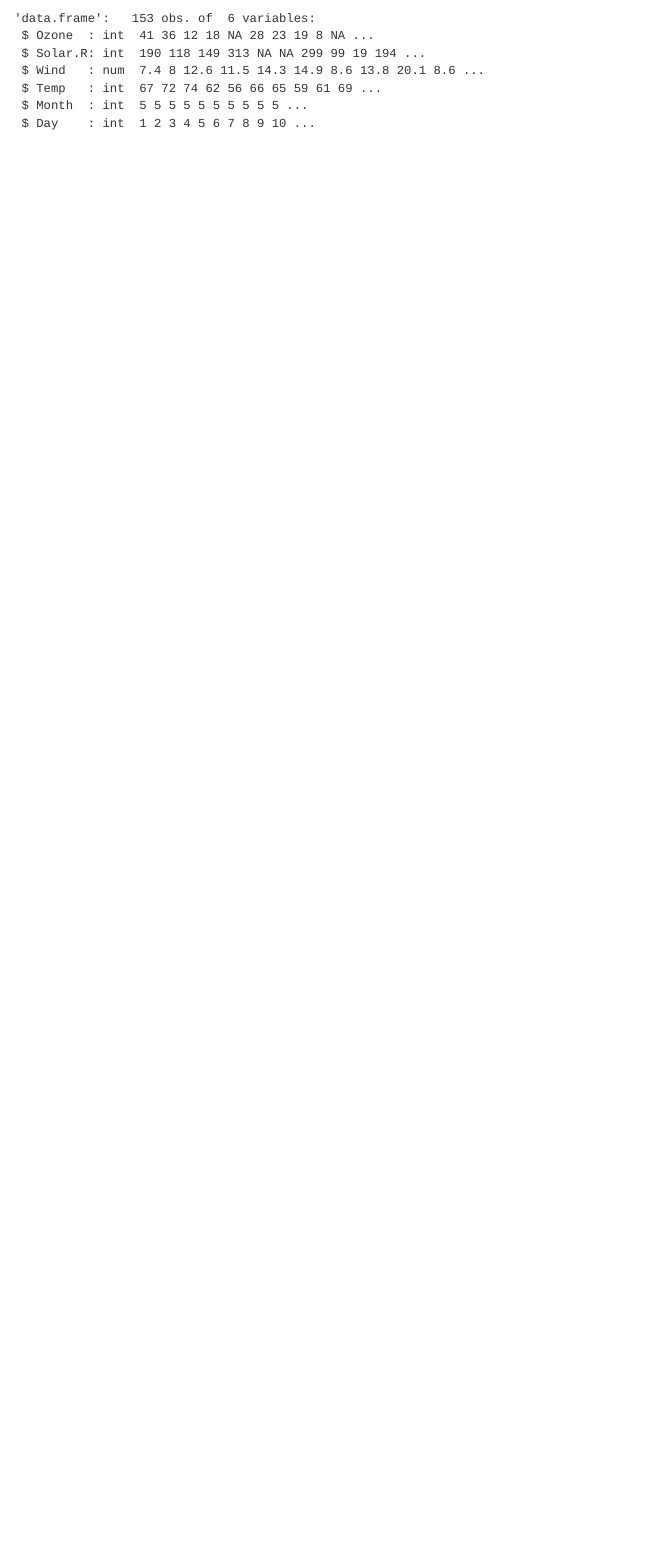
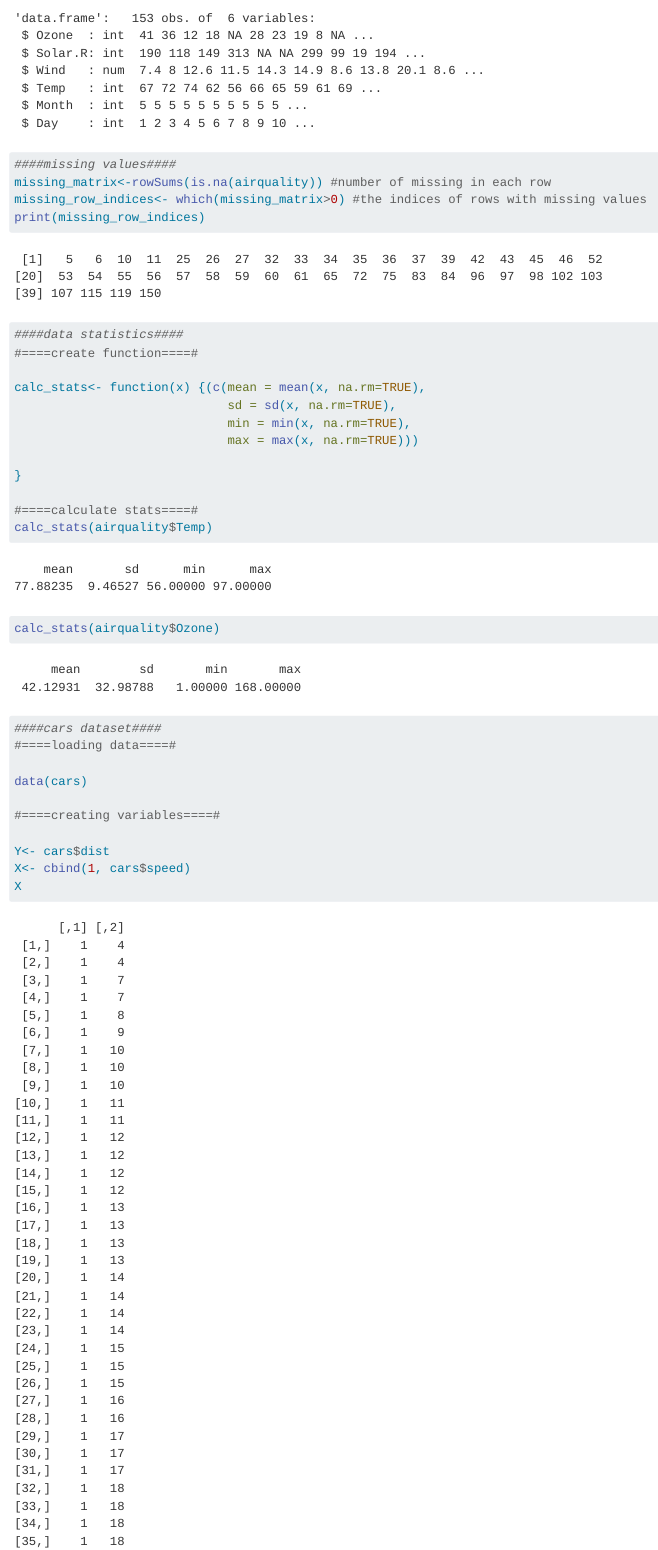
Before and after one commit to Tamika24/Practical1, a Quarto document (Practical1.qmd): the page in a window 1100 px wide, from 400 px down. Rendered offline with R 4.5, knitr and Pandoc in place of Quarto, with nearby package versions.

Commit message:
airquality stats and cars dataset loaded

````diff
--- a/Practical1.qmd
+++ b/Practical1.qmd
@@ -16,3 +16,40 @@ data(airquality)
 
 str(airquality)
 ```
+
+```{r}
+####missing values####
+missing_matrix<-rowSums(is.na(airquality)) #number of missing in each row
+missing_row_indices<- which(missing_matrix>0) #the indices of rows with missing values
+print(missing_row_indices)
+
+```
+
+```{r}
+####data statistics####
+#====create function====#
+
+calc_stats<- function(x) {(c(mean = mean(x, na.rm=TRUE),
+                             sd = sd(x, na.rm=TRUE),
+                             min = min(x, na.rm=TRUE),
+                             max = max(x, na.rm=TRUE)))
+
+}
+
+#====calculate stats====#
+calc_stats(airquality$Temp)
+calc_stats(airquality$Ozone)
+```
+
+```{r}
+####cars dataset####
+#====loading data====#
+
+data(cars)
+
+#====creating variables====#
+
+Y<- cars$dist
+X<- cbind(1, cars$speed)
+X
+```
````
